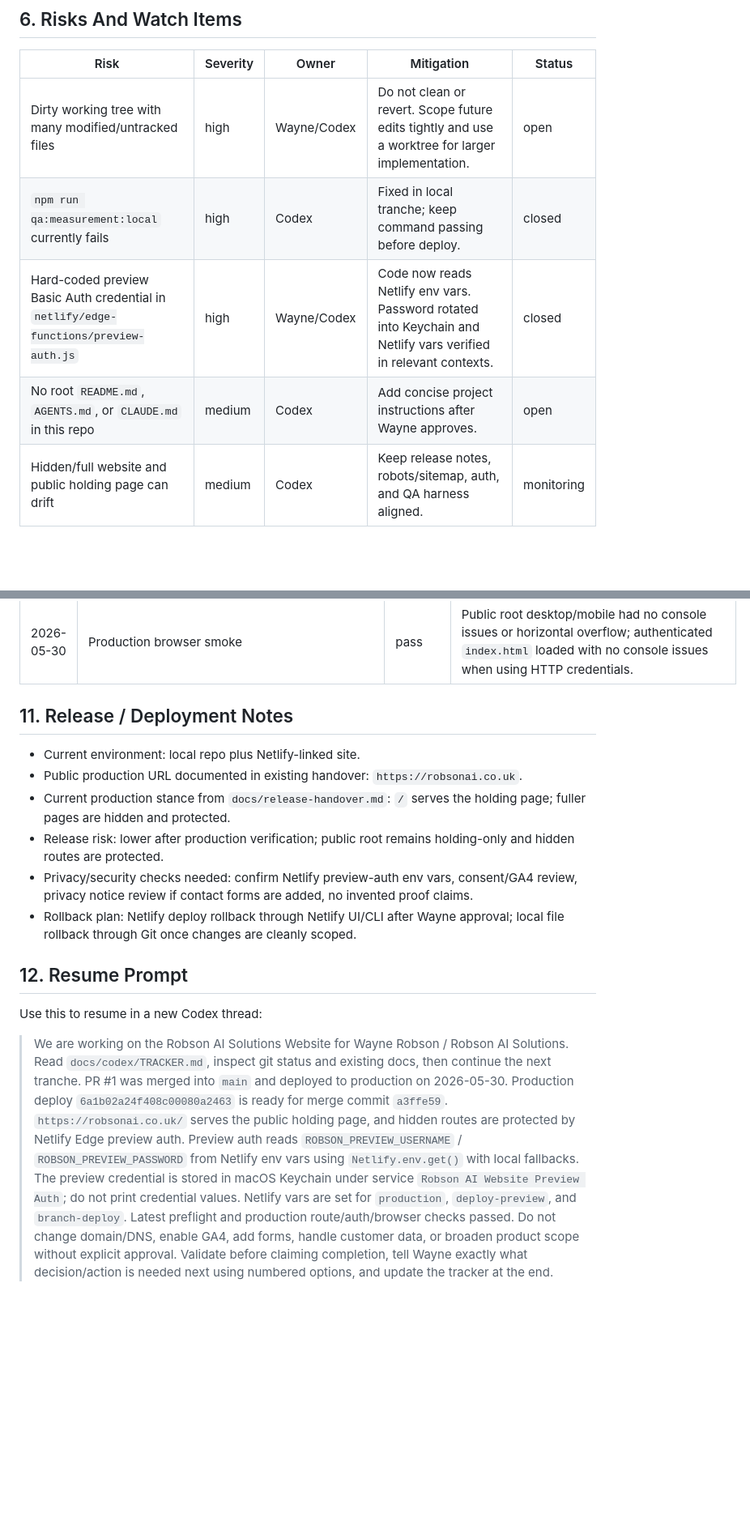
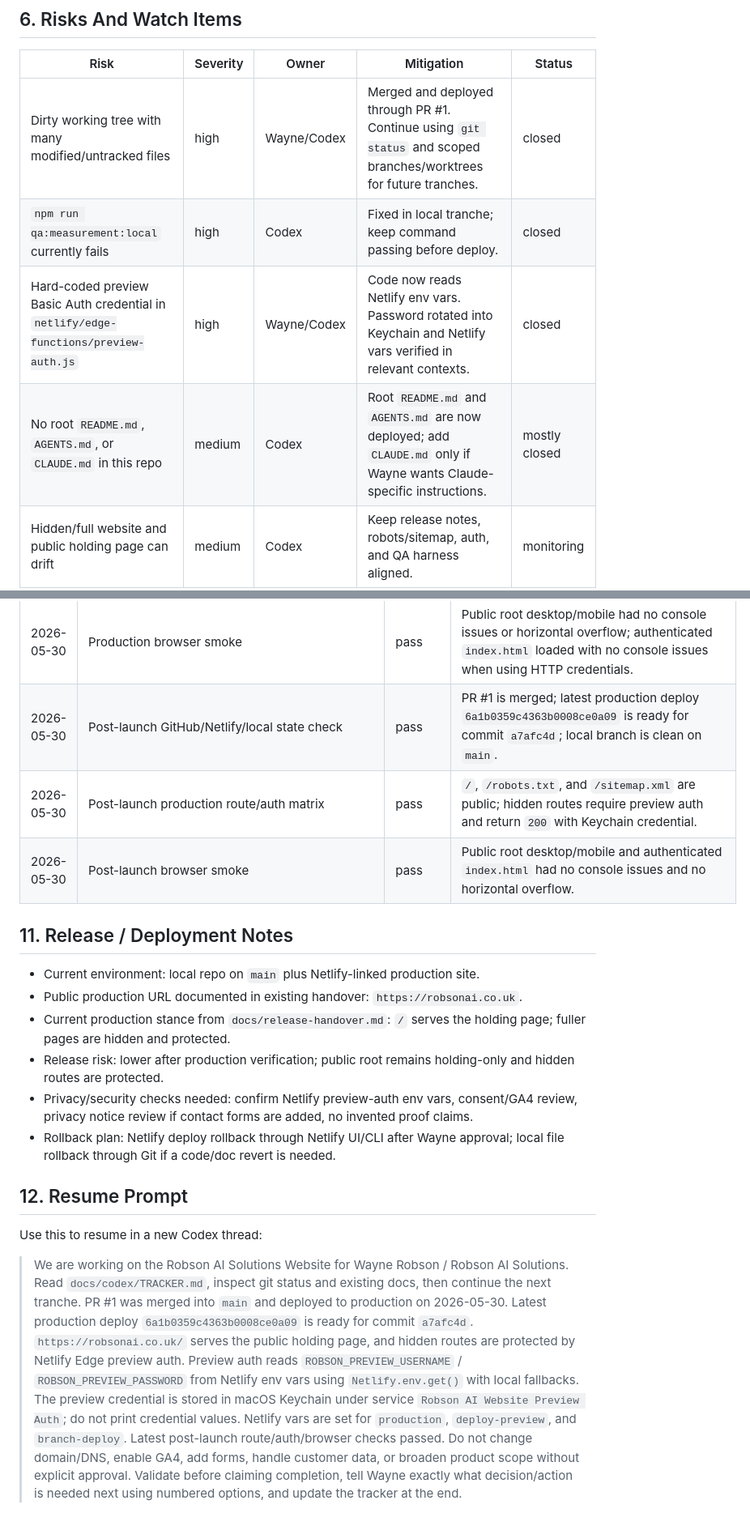
Before and after one commit to LoganRobson70/robson-ai-solutions-website, a Markdown page: docs/codex/TRACKER.md, 2 parts joined by grey strips. Shown at 81% size. Drawn GitHub-style; blank space fills up the shorter version.

```diff
--- a/docs/codex/TRACKER.md
+++ b/docs/codex/TRACKER.md
@@ -117,10 +107,10 @@ Done criteria:
 
 | Risk | Severity | Owner | Mitigation | Status |
 | --- | --- | --- | --- | --- |
-| Dirty working tree with many modified/untracked files | high | Wayne/Codex | Do not clean or revert. Scope future edits tightly and use a worktree for larger implementation. | open |
+| Dirty working tree with many modified/untracked files | high | Wayne/Codex | Merged and deployed through PR #1. Continue using `git status` and scoped branches/worktrees for future tranches. | closed |
 | `npm run qa:measurement:local` currently fails | high | Codex | Fixed in local tranche; keep command passing before deploy. | closed |
 | Hard-coded preview Basic Auth credential in `netlify/edge-functions/preview-auth.js` | high | Wayne/Codex | Code now reads Netlify env vars. Password rotated into Keychain and Netlify vars verified in relevant contexts. | closed |
-| No root `README.md`, `AGENTS.md`, or `CLAUDE.md` in this repo | medium | Codex | Add concise project instructions after Wayne approves. | open |
+| No root `README.md`, `AGENTS.md`, or `CLAUDE.md` in this repo | medium | Codex | Root `README.md` and `AGENTS.md` are now deployed; add `CLAUDE.md` only if Wayne wants Claude-specific instructions. | mostly closed |
 | Hidden/full website and public holding page can drift | medium | Codex | Keep release notes, robots/sitemap, auth, and QA harness aligned. | monitoring |
 | Email-only conversion path may lose enquiries | medium | Wayne/Codex | Parked for conversion tranche; requires privacy/spam decision. | parked |
 | GA4 Measurement ID is empty | low | Wayne | Intentional until analytics approval. Keep measurement QA in place. | monitoring |
@@ -218,18 +208,21 @@ Detailed recommendations live in `docs/codex/CAPABILITY_AUDIT.md`.
 | 2026-05-30 | Netlify production deploy | pass | Deploy `6a1b02a24f408c00080a2463` ready for `main` at merge commit `a3ffe59`; Edge Function present. |
 | 2026-05-30 | Production route/auth matrix | pass | `/` returned `200` with no hidden links; hidden routes returned `401` without/wrong credentials and `200` with the Keychain credential. |
 | 2026-05-30 | Production browser smoke | pass | Public root desktop/mobile had no console issues or horizontal overflow; authenticated `index.html` loaded with no console issues when using HTTP credentials. |
+| 2026-05-30 | Post-launch GitHub/Netlify/local state check | pass | PR #1 is merged; latest production deploy `6a1b0359c4363b0008ce0a09` is ready for commit `a7afc4d`; local branch is clean on `main`. |
+| 2026-05-30 | Post-launch production route/auth matrix | pass | `/`, `/robots.txt`, and `/sitemap.xml` are public; hidden routes require preview auth and return `200` with Keychain credential. |
+| 2026-05-30 | Post-launch browser smoke | pass | Public root desktop/mobile and authenticated `index.html` had no console issues and no horizontal overflow. |
 
 ## 11. Release / Deployment Notes
 
-- Current environment: local repo plus Netlify-linked site.
+- Current environment: local repo on `main` plus Netlify-linked production site.
 - Public production URL documented in existing handover: `https://robsonai.co.uk`.
 - Current production stance from `docs/release-handover.md`: `/` serves the holding page; fuller pages are hidden and protected.
 - Release risk: lower after production verification; public root remains holding-only and hidden routes are protected.
 - Privacy/security checks needed: confirm Netlify preview-auth env vars, consent/GA4 review, privacy notice review if contact forms are added, no invented proof claims.
-- Rollback plan: Netlify deploy rollback through Netlify UI/CLI after Wayne approval; local file rollback through Git once changes are cleanly scoped.
+- Rollback plan: Netlify deploy rollback through Netlify UI/CLI after Wayne approval; local file rollback through Git if a code/doc revert is needed.
 
 ## 12. Resume Prompt
 
 Use this to resume in a new Codex thread:
 
-> We are working on the Robson AI Solutions Website for Wayne Robson / Robson AI Solutions. Read `docs/codex/TRACKER.md`, inspect git status and existing docs, then continue the next tranche. PR #1 was merged into `main` and deployed to production on 2026-05-30. Production deploy `6a1b02a24f408c00080a2463` is ready for merge commit `a3ffe59`. `https://robsonai.co.uk/` serves the public holding page, and hidden routes are protected by Netlify Edge preview auth. Preview auth reads `ROBSON_PREVIEW_USERNAME` / `ROBSON_PREVIEW_PASSWORD` from Netlify env vars using `Netlify.env.get()` with local fallbacks. The preview credential is stored in macOS Keychain under service `Robson AI Website Preview Auth`; do not print credential values. Netlify vars are set for `production`, `deploy-preview`, and `branch-deploy`. Latest preflight and production route/auth/browser checks passed. Do not change domain/DNS, enable GA4, add forms, handle customer data, or broaden product scope without explicit approval. Validate before claiming completion, tell Wayne exactly what decision/action is needed next using numbered options, and update the tracker at the end.
+> We are working on the Robson AI Solutions Website for Wayne Robson / Robson AI Solutions. Read `docs/codex/TRACKER.md`, inspect git status and existing docs, then continue the next tranche. PR #1 was merged into `main` and deployed to production on 2026-05-30. Latest production deploy `6a1b0359c4363b0008ce0a09` is ready for commit `a7afc4d`. `https://robsonai.co.uk/` serves the public holding page, and hidden routes are protected by Netlify Edge preview auth. Preview auth reads `ROBSON_PREVIEW_USERNAME` / `ROBSON_PREVIEW_PASSWORD` from Netlify env vars using `Netlify.env.get()` with local fallbacks. The preview credential is stored in macOS Keychain under service `Robson AI Website Preview Auth`; do not print credential values. Netlify vars are set for `production`, `deploy-preview`, and `branch-deploy`. Latest post-launch route/auth/browser checks passed. Do not change domain/DNS, enable GA4, add forms, handle customer data, or broaden product scope without explicit approval. Validate before claiming completion, tell Wayne exactly what decision/action is needed next using numbered options, and update the tracker at the end.
```
Also changed, not shown: other parts of docs/codex/TRACKER.md (+21 -31 lines).
